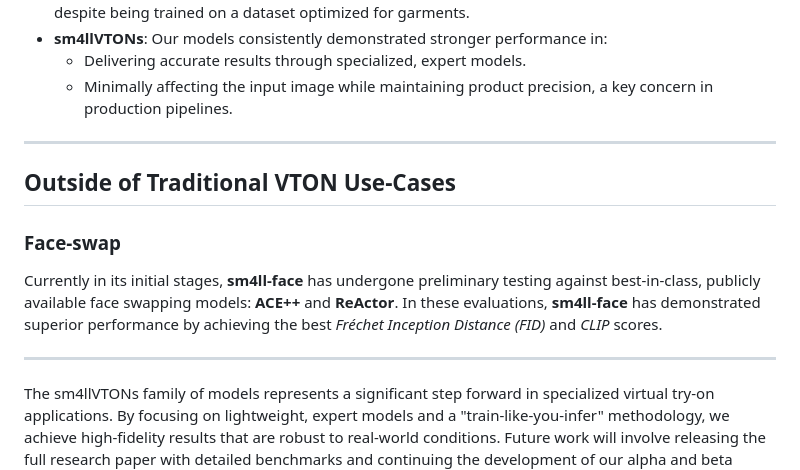
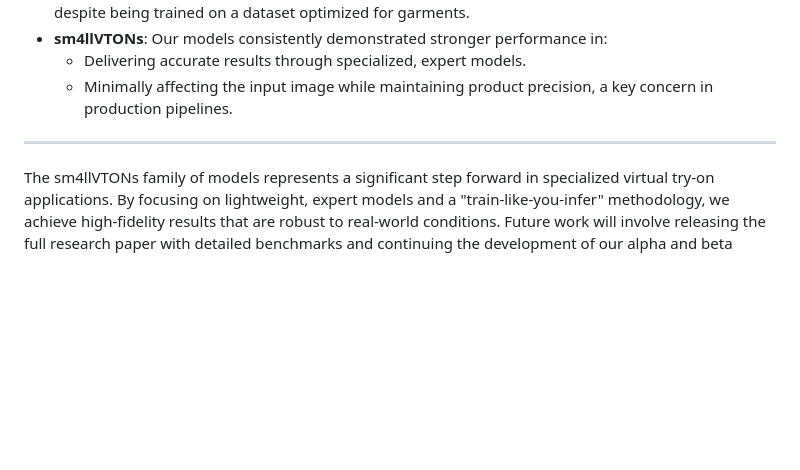
Before and after one commit to alexpuliatti/sm4llvton, a Markdown page: ReadMe.md, the part around one of its changes. Rendered like a GitHub page; blank space fills up the shorter version.

```diff
--- a/ReadMe.md
+++ b/ReadMe.md
@@ -86,14 +66,6 @@ Inference is handled via ComfyUI, in an environment that mirrors the training co
 
 ---
 
-## Outside of Traditional VTON Use-Cases
-
-### Face-swap
-
-Currently in its initial stages, **sm4ll-face** has undergone preliminary testing against best-in-class, publicly available face swapping models: **ACE++** and **ReActor**. In these evaluations, **sm4ll-face** has demonstrated superior performance by achieving the best *Fréchet Inception Distance (FID)* and *CLIP* scores.
-
----
-
 The sm4llVTONs family of models represents a significant step forward in specialized virtual try-on applications. By focusing on lightweight, expert models and a "train-like-you-infer" methodology, we achieve high-fidelity results that are robust to real-world conditions. Future work will involve releasing the full research paper with detailed benchmarks and continuing the development of our alpha and beta models.
 
 ---
```
Also changed, not shown: other parts of ReadMe.md (+2 -22 lines).
